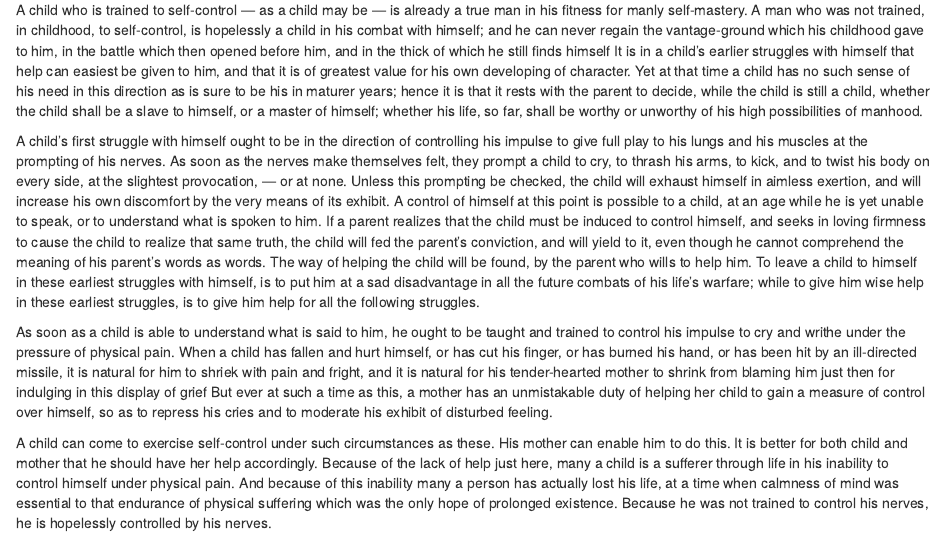
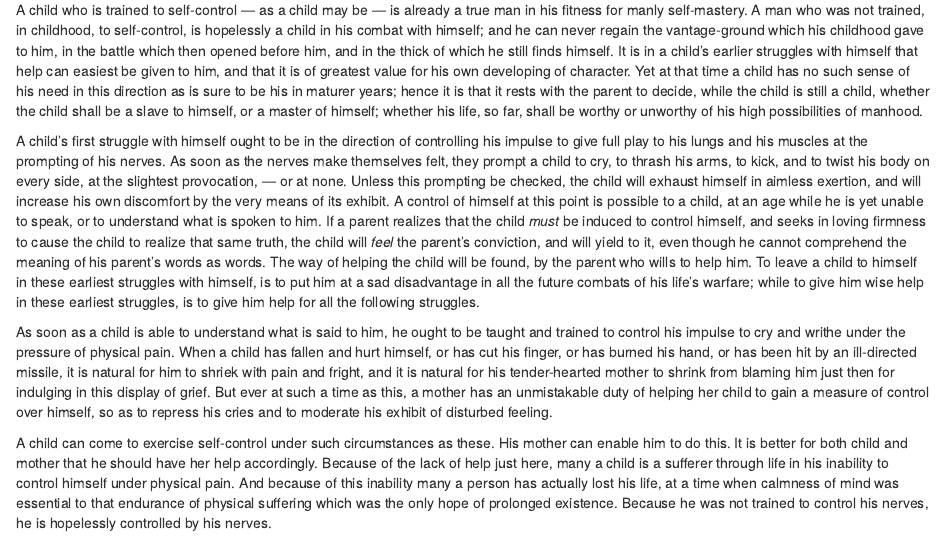
Before and after one commit to warhornmedia/child-training-trumbull, an R Markdown document (10-self-control.Rmd): the page in a window 1100 px wide, from 160 px down. Rendered offline with R 4.5, knitr and Pandoc, with nearby package versions; drawn as R Markdown's standard HTML page in place of the format the file asks for.

Commit message:
Update 10-self-control.Rmd
updates to ch 10

```diff
--- a/10-self-control.Rmd
+++ b/10-self-control.Rmd
@@ -2,11 +2,11 @@
 
 An inevitable struggle between the individual and the several powers that go to make his individuality, begins in every child at his very birth, and continues so long as his life in the flesh continues. On the outcome of this struggle depends the ultimate character of him who struggles. It is, to him, bondage or mastery, defeat or triumph, failure or success, as a result of the battling that cannot be evaded. And, as a matter of fact, the issue of the life-long battle is ordinarily settled in childhood.
 
-A child who is trained to self-control — as a child may be — is already a true man in his fitness for manly self-mastery. A man who was not trained, in childhood, to self-control, is hopelessly a child in his combat with himself; and he can never regain the vantage-ground which his childhood gave to him, in the battle which then opened before him, and in the thick of which he still finds himself It is in a child's earlier struggles with himself that help can easiest be given to him, and that it is of greatest value for his own developing of character. Yet at that time a child has no such sense of his need in this direction as is sure to be his in maturer years; hence it is that it rests with the parent to decide, while the child is still a child, whether the child shall be a slave to himself, or a master of himself; whether his life, so far, shall be worthy or unworthy of his high possibilities of manhood.
+A child who is trained to self-control — as a child may be — is already a true man in his fitness for manly self-mastery. A man who was not trained, in childhood, to self-control, is hopelessly a child in his combat with himself; and he can never regain the vantage-ground which his childhood gave to him, in the battle which then opened before him, and in the thick of which he still finds himself. It is in a child's earlier struggles with himself that help can easiest be given to him, and that it is of greatest value for his own developing of character. Yet at that time a child has no such sense of his need in this direction as is sure to be his in maturer years; hence it is that it rests with the parent to decide, while the child is still a child, whether the child shall be a slave to himself, or a master of himself; whether his life, so far, shall be worthy or unworthy of his high possibilities of manhood.
 
-A child's first struggle with himself ought to be in the direction of controlling his impulse to give full play to his lungs and his muscles at the prompting of his nerves. As soon as the nerves make themselves felt, they prompt a child to cry, to thrash his arms, to kick, and to twist his body on every side, at the slightest provocation, — or at none. Unless this prompting be checked, the child will exhaust himself in aimless exertion, and will increase his own discomfort by the very means of its exhibit. A control of himself at this point is possible to a child, at an age while he is yet unable to speak, or to understand what is spoken to him. If a parent realizes that the child must be induced to control himself, and seeks in loving firmness to cause the child to realize that same truth, the child will fed the parent's conviction, and will yield to it, even though he cannot comprehend the meaning of his parent's words as words. The way of helping the child will be found, by the parent who wills to help him. To leave a child to himself in these earliest struggles with himself, is to put him at a sad disadvantage in all the future combats of his life's warfare; while to give him wise help in these earliest struggles, is to give him help for all the following struggles.
+A child's first struggle with himself ought to be in the direction of controlling his impulse to give full play to his lungs and his muscles at the prompting of his nerves. As soon as the nerves make themselves felt, they prompt a child to cry, to thrash his arms, to kick, and to twist his body on every side, at the slightest provocation, — or at none. Unless this prompting be checked, the child will exhaust himself in aimless exertion, and will increase his own discomfort by the very means of its exhibit. A control of himself at this point is possible to a child, at an age while he is yet unable to speak, or to understand what is spoken to him. If a parent realizes that the child *must* be induced to control himself, and seeks in loving firmness to cause the child to realize that same truth, the child will *feel* the parent's conviction, and will yield to it, even though he cannot comprehend the meaning of his parent's words as words. The way of helping the child will be found, by the parent who wills to help him. To leave a child to himself in these earliest struggles with himself, is to put him at a sad disadvantage in all the future combats of his life's warfare; while to give him wise help in these earliest struggles, is to give him help for all the following struggles.
 
-As soon as a child is able to understand what is said to him, he ought to be taught and trained to control his impulse to cry and writhe under the pressure of physical pain. When a child has fallen and hurt himself, or has cut his finger, or has burned his hand, or has been hit by an ill-directed missile, it is natural for him to shriek with pain and fright, and it is natural for his tender-hearted mother to shrink from blaming him just then for indulging in this display of grief But ever at such a time as this, a mother has an unmistakable duty of helping her child to gain a measure of control over himself, so as to repress his cries and to moderate his exhibit of disturbed feeling.
+As soon as a child is able to understand what is said to him, he ought to be taught and trained to control his impulse to cry and writhe under the pressure of physical pain. When a child has fallen and hurt himself, or has cut his finger, or has burned his hand, or has been hit by an ill-directed missile, it is natural for him to shriek with pain and fright, and it is natural for his tender-hearted mother to shrink from blaming him just then for indulging in this display of grief. But ever at such a time as this, a mother has an unmistakable duty of helping her child to gain a measure of control over himself, so as to repress his cries and to moderate his exhibit of disturbed feeling.
 
 A child can come to exercise self-control under such circumstances as these. His mother can enable him to do this. It is better for both child and mother that he should have her help accordingly. Because of the lack of help just here, many a child is a sufferer through life in his inability to control himself under physical pain. And because of this inability many a person has actually lost his life, at a time when calmness of mind was essential to that endurance of physical suffering which was the only hope of prolonged existence. Because he was not trained to control his nerves, he is hopelessly controlled by his nerves.
 
```
